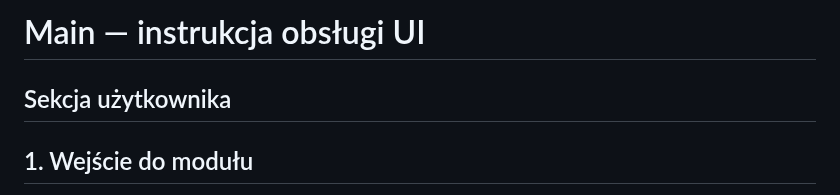
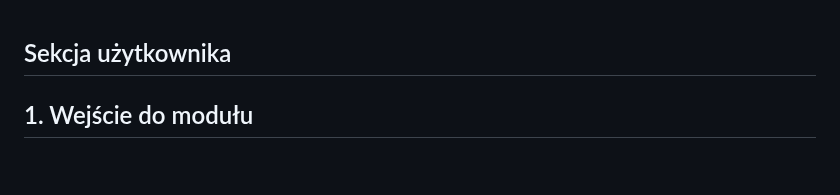
Before and after one commit to CuteLittleGoat/Karty, a Markdown page: Main/docs/README.md, the part around the change. Rendered like a GitHub page; blank space fills up the shorter version.

```diff
--- a/Main/docs/README.md
+++ b/Main/docs/README.md
@@ -1,5 +1,3 @@
-# Main — instrukcja obsługi UI
-
 ## Sekcja użytkownika
 
 ## 1. Wejście do modułu
```
